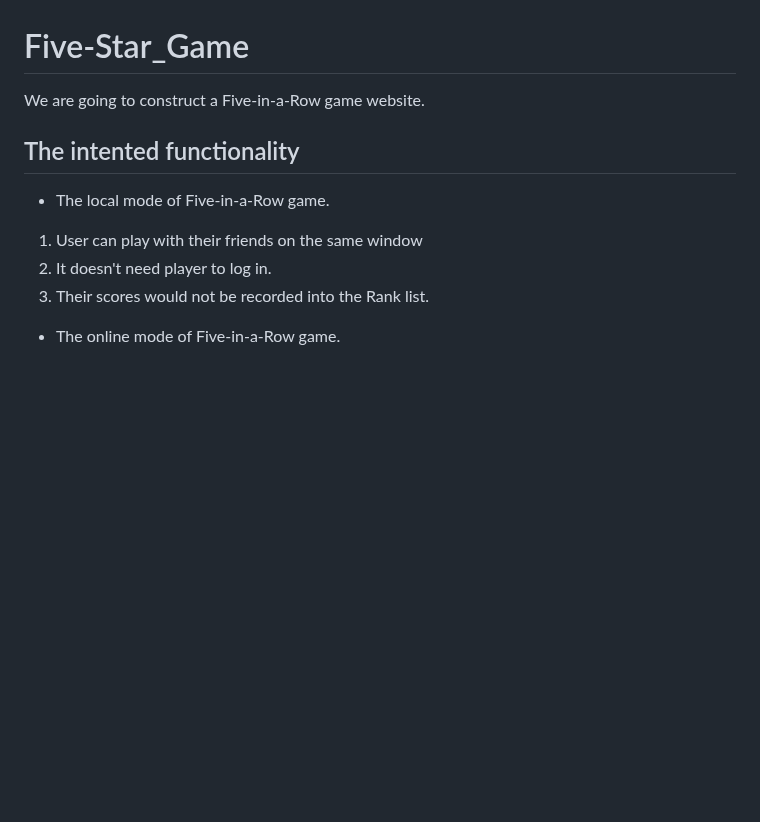
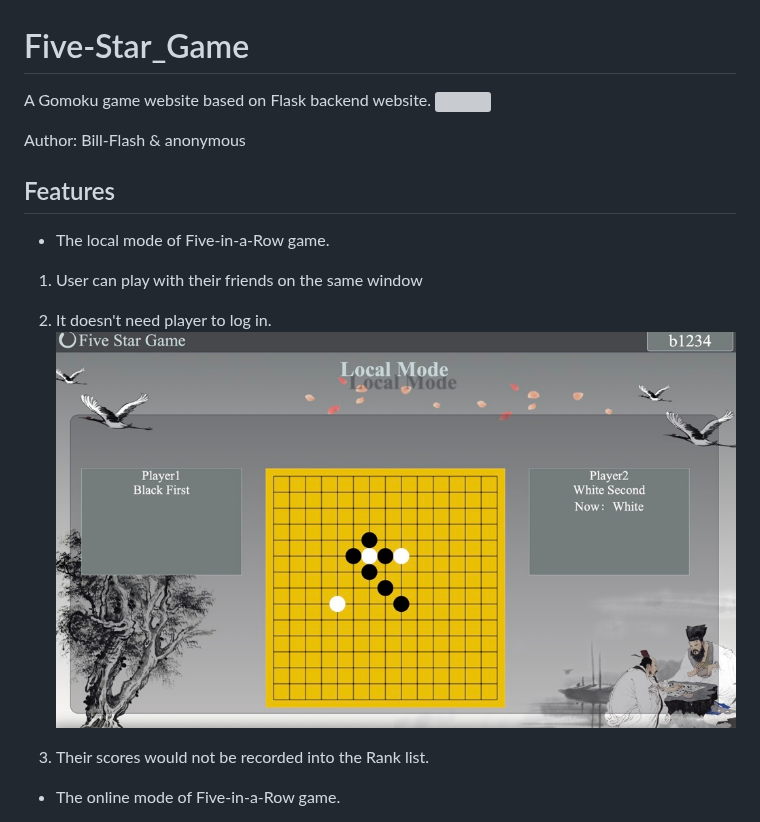
Before and after one commit to Bill-Flash/Gomoku-Game-Flask, a Markdown page: README.md, the part around one of its changes. Drawn GitHub-style; blank space fills up the shorter version; grey boxes are pictures that could not be loaded.

```diff
--- a/README.md
+++ b/README.md
@@ -1,10 +1,15 @@
 # Five-Star_Game
-We are going to construct a Five-in-a-Row game website.
-## The intented functionality
+A Gomoku game website based on Flask backend website.
+![](./homepage.jpg)
+
+Author: Bill-Flash & anonymous
+## Features
 
 - The local mode of Five-in-a-Row game.
 1. User can play with their friends on the same window
 1. It doesn't need player to log in.
+![](./game.jpg)
+
 1. Their scores would not be recorded into the Rank list.
 - The online mode of Five-in-a-Row game.
 1. Users play online with the competitor from different windows.
```
Also changed, not shown: other parts of README.md (+2 -1 lines).
